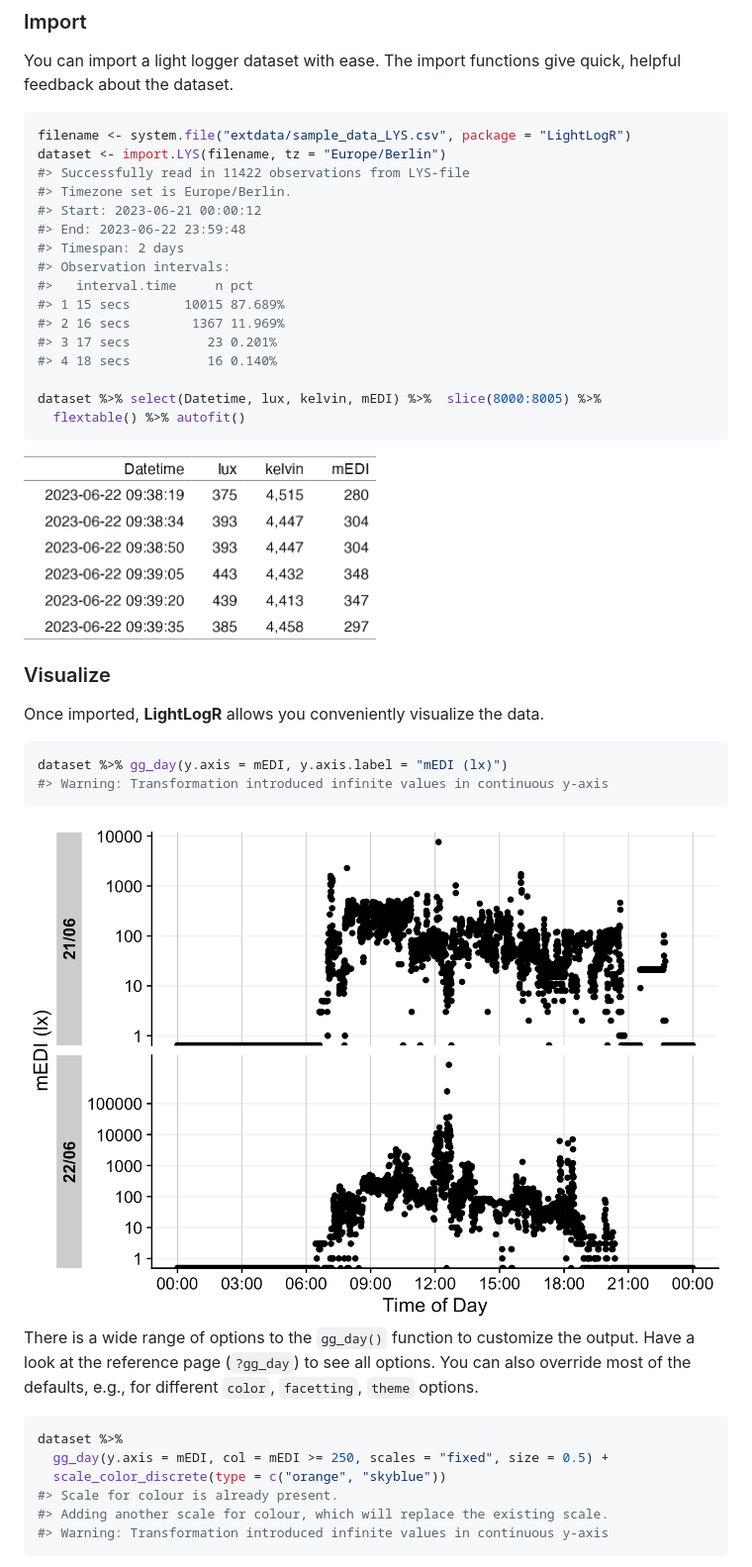
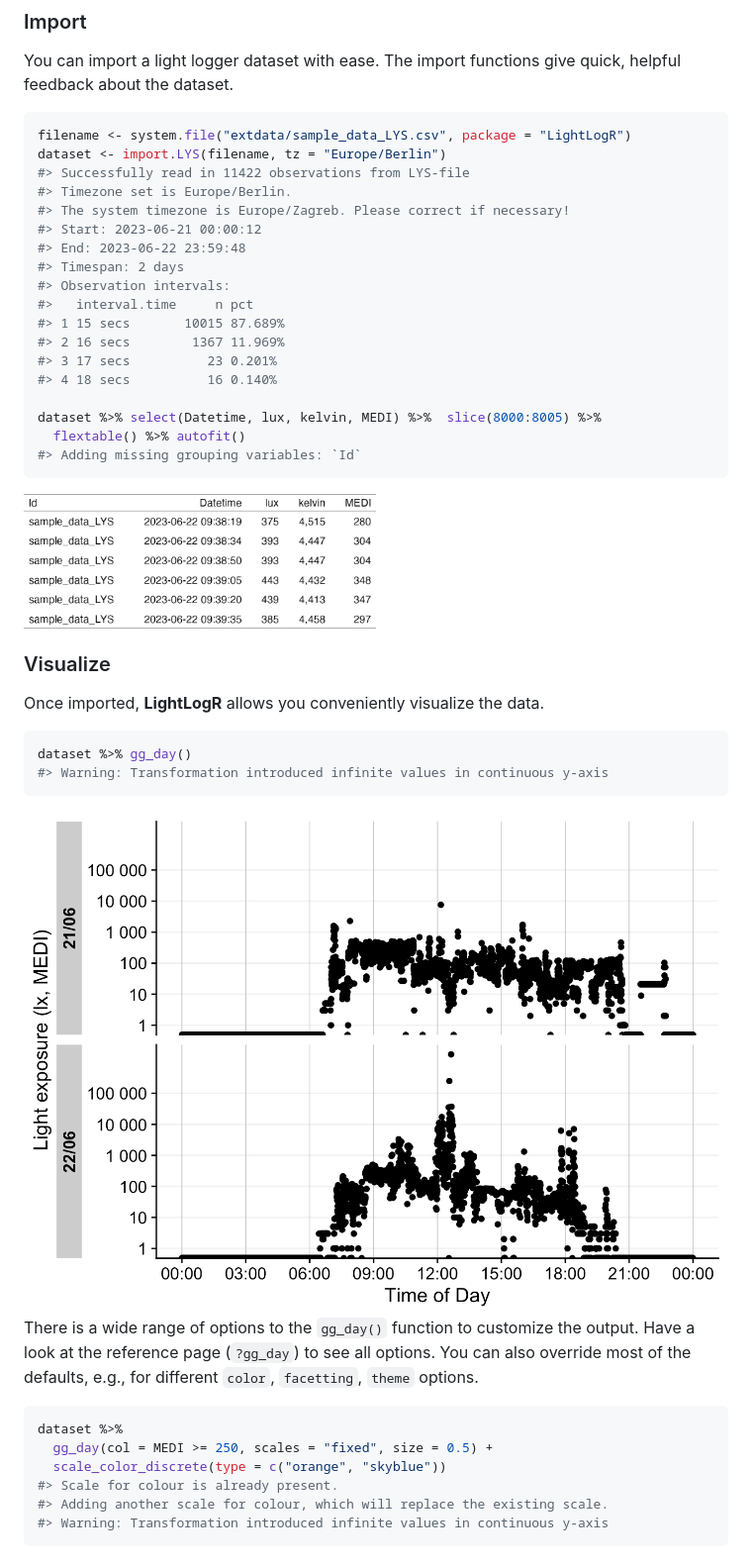
Before and after one commit to tscnlab/LightLogR, a Markdown page: README.md, the part around the change. Shown at 99% size. Drawn GitHub-style; pictures changed too: man/figures/README-unnamed-chunk-3-1.png, man/figures/README-unnamed-chunk-4-1.png.

````diff
--- a/README.md
+++ b/README.md
@@ -85,6 +85,7 @@ filename <- system.file("extdata/sample_data_LYS.csv", package = "LightLogR")
 dataset <- import.LYS(filename, tz = "Europe/Berlin")
 #> Successfully read in 11422 observations from LYS-file
 #> Timezone set is Europe/Berlin.
+#> The system timezone is Europe/Zagreb. Please correct if necessary!
 #> Start: 2023-06-21 00:00:12
 #> End: 2023-06-22 23:59:48
 #> Timespan: 2 days
@@ -95,8 +96,9 @@ dataset <- import.LYS(filename, tz = "Europe/Berlin")
 #> 3 17 secs          23 0.201%
 #> 4 18 secs          16 0.140%
 
-dataset %>% select(Datetime, lux, kelvin, mEDI) %>%  slice(8000:8005) %>%
+dataset %>% select(Datetime, lux, kelvin, MEDI) %>%  slice(8000:8005) %>%
   flextable() %>% autofit()
+#> Adding missing grouping variables: `Id`
 ```
 
 <img src="man/figures/README-unnamed-chunk-3-1.png" width="50%" style="display: block; margin: auto;" />
@@ -106,7 +108,7 @@ dataset %>% select(Datetime, lux, kelvin, mEDI) %>%  slice(8000:8005) %>%
 Once imported, **LightLogR** allows you conveniently visualize the data.
 
 ``` r
-dataset %>% gg_day(y.axis = mEDI, y.axis.label = "mEDI (lx)")
+dataset %>% gg_day()
 #> Warning: Transformation introduced infinite values in continuous y-axis
 ```
 
@@ -119,7 +121,7 @@ options. You can also override most of the defaults, e.g., for different
 
 ``` r
 dataset %>%
-  gg_day(y.axis = mEDI, col = mEDI >= 250, scales = "fixed", size = 0.5) +
+  gg_day(col = MEDI >= 250, scales = "fixed", size = 0.5) +
   scale_color_discrete(type = c("orange", "skyblue"))
 #> Scale for colour is already present.
 #> Adding another scale for colour, which will replace the existing scale.
````
Also changed, not shown: man/figures/README-unnamed-chunk-5-1.png, man/figures/README-unnamed-chunk-6-1.png, man/figures/README-unnamed-chunk-7-1.png, 3 other files.
